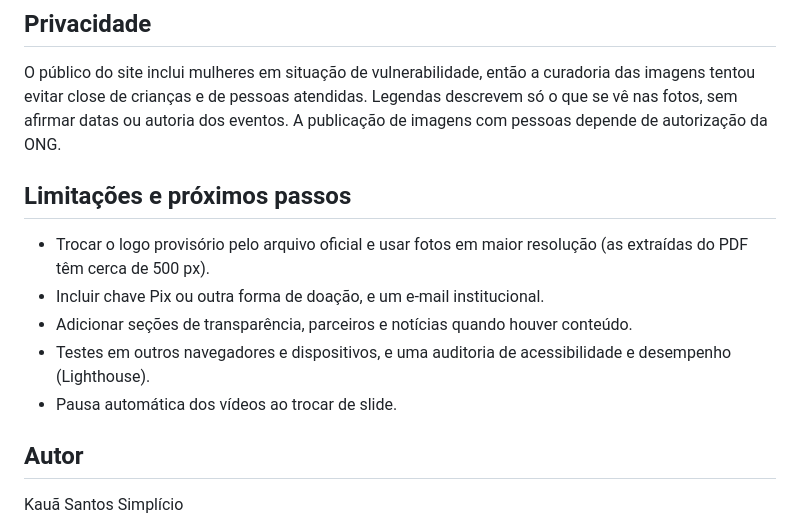
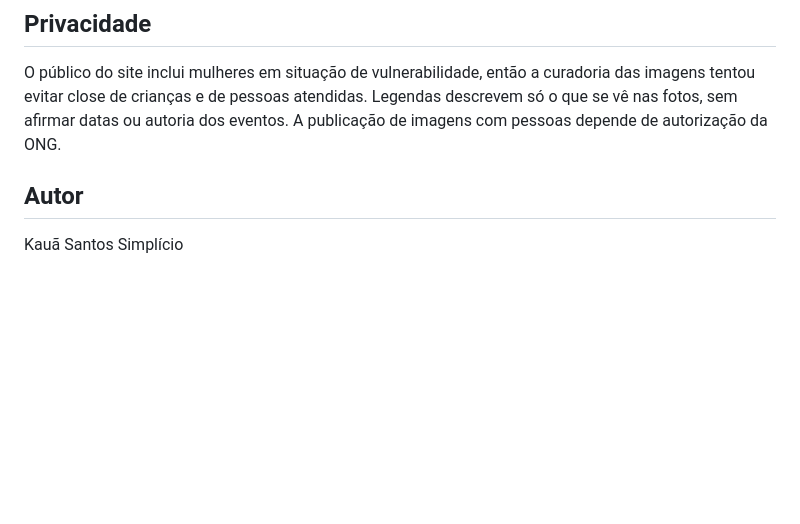
Before and after one commit to KSimplicioDEV/casa-maes-de-coracao-site, a Markdown page: README.md, the part around the change. GitHub-like rendering; blank space fills up the shorter version.

```diff
--- a/README.md
+++ b/README.md
@@ -58,13 +58,6 @@ O deploy foi pensado para o Netlify (arraste a pasta ou conecte o repositório).
 
 O público do site inclui mulheres em situação de vulnerabilidade, então a curadoria das imagens tentou evitar close de crianças e de pessoas atendidas. Legendas descrevem só o que se vê nas fotos, sem afirmar datas ou autoria dos eventos. A publicação de imagens com pessoas depende de autorização da ONG.
 
-## Limitações e próximos passos
-
-- Trocar o logo provisório pelo arquivo oficial e usar fotos em maior resolução (as extraídas do PDF têm cerca de 500 px).
-- Incluir chave Pix ou outra forma de doação, e um e-mail institucional.
-- Adicionar seções de transparência, parceiros e notícias quando houver conteúdo.
-- Testes em outros navegadores e dispositivos, e uma auditoria de acessibilidade e desempenho (Lighthouse).
-- Pausa automática dos vídeos ao trocar de slide.
 
 ## Autor
 
```
